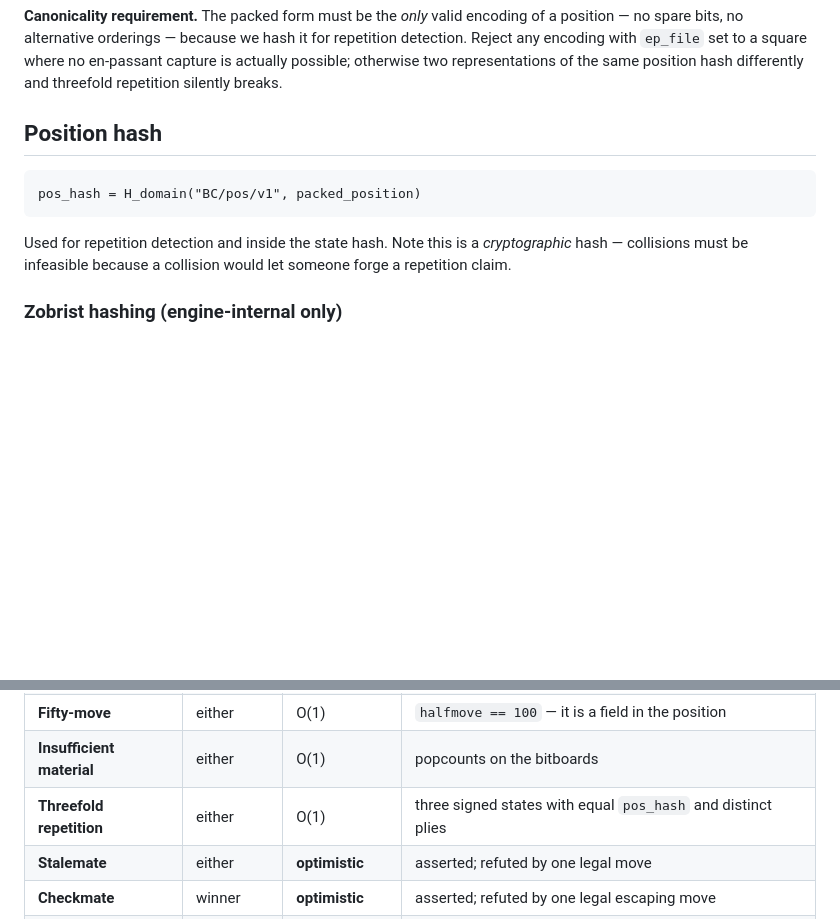
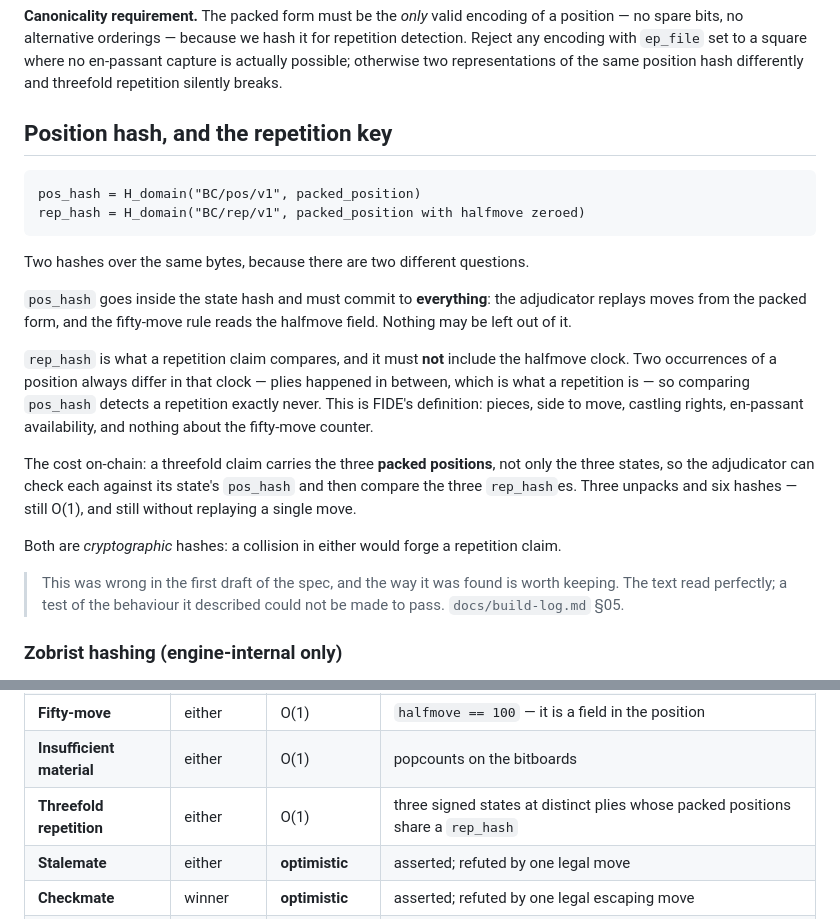
Before and after one commit to embt23/BlockChess, a Markdown page: spec/03-position.md, 2 parts joined by grey strips. Rendered like a GitHub page; blank space fills up the shorter version.

````diff
--- a/spec/03-position.md
+++ b/spec/03-position.md
@@ -80,15 +80,37 @@ repetition detection. Reject any encoding with `ep_file` set to a square where
 no en-passant capture is actually possible; otherwise two representations of the
 same position hash differently and threefold repetition silently breaks.
 
-## Position hash
+## Position hash, and the repetition key
 
 ```
 pos_hash = H_domain("BC/pos/v1", packed_position)
+rep_hash = H_domain("BC/rep/v1", packed_position with halfmove zeroed)
 ```
 
-Used for repetition detection and inside the state hash. Note this is a
-*cryptographic* hash — collisions must be infeasible because a collision would
-let someone forge a repetition claim.
+Two hashes over the same bytes, because there are two different questions.
+
+`pos_hash` goes inside the state hash and must commit to **everything**: the
+adjudicator replays moves from the packed form, and the fifty-move rule reads
+the halfmove field. Nothing may be left out of it.
+
+`rep_hash` is what a repetition claim compares, and it must **not** include the
+halfmove clock. Two occurrences of a position always differ in that clock —
+plies happened in between, which is what a repetition is — so comparing
+`pos_hash` detects a repetition exactly never. This is FIDE's definition:
+pieces, side to move, castling rights, en-passant availability, and nothing
+about the fifty-move counter.
+
+The cost on-chain: a threefold claim carries the three **packed positions**,
+not only the three states, so the adjudicator can check each against its
+state's `pos_hash` and then compare the three `rep_hash`es. Three unpacks and
+six hashes — still O(1), and still without replaying a single move.
+
+Both are *cryptographic* hashes: a collision in either would forge a repetition
+claim.
+
+> This was wrong in the first draft of the spec, and the way it was found is
+> worth keeping. The text read perfectly; a test of the behaviour it described
+> could not be made to pass. `docs/build-log.md` §05.
 
 ### Zobrist hashing (engine-internal only)
 
@@ -180,7 +202,7 @@ This table is the core of the adjudicator's design. Read the third column as
 | **Draw agreed** | either | O(1) | verify two signatures over `("BC/draw/v1", channel, ply)` |
 | **Fifty-move** | either | O(1) | `halfmove == 100` — it is a field in the position |
 | **Insufficient material** | either | O(1) | popcounts on the bitboards |
-| **Threefold repetition** | either | O(1) | three signed states with equal `pos_hash` and distinct plies |
+| **Threefold repetition** | either | O(1) | three signed states at distinct plies whose packed positions share a `rep_hash` |
 | **Stalemate** | either | **optimistic** | asserted; refuted by one legal move |
 | **Checkmate** | winner | **optimistic** | asserted; refuted by one legal escaping move |
 | **Loss on time** | either | O(1) | budget exhausted — see `05-adjudication.md` |
````
Also changed, not shown: docs/build-log.md (+78 -0 lines), spec/01-primitives.md (+10 -1 lines).
